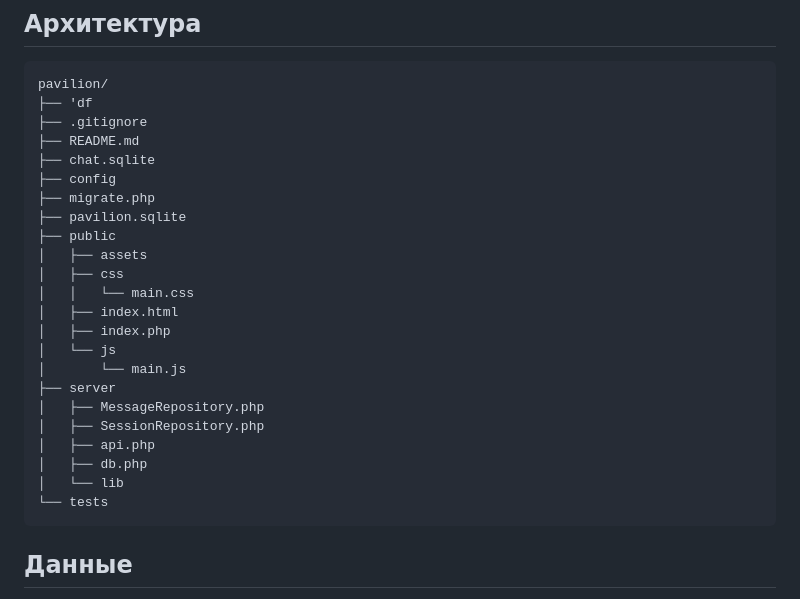
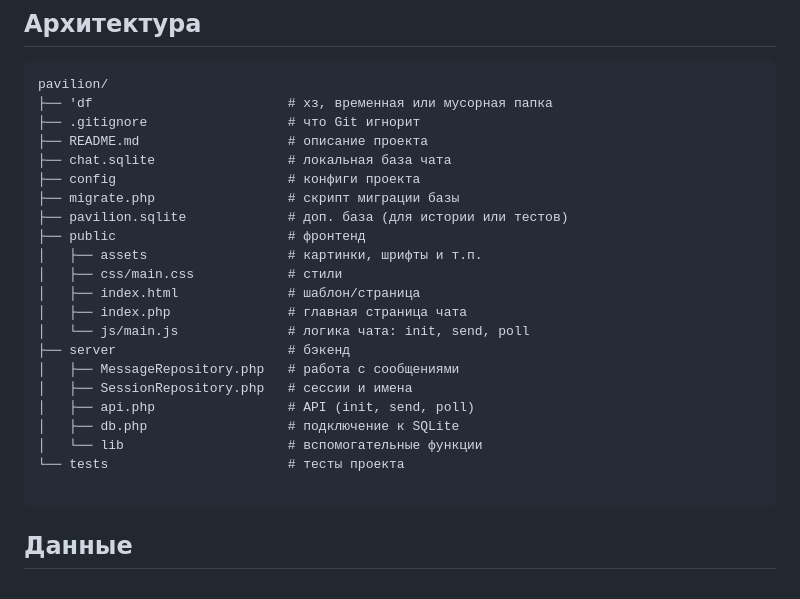
Before and after one commit to listeomin/pavilion, a Markdown page: README.md, the part around the change. Drawn GitHub-style.

Commit message:
Revise project structure in README.md
Updated project structure in README.md with detailed descriptions for each directory and file.

````diff
--- a/README.md
+++ b/README.md
@@ -12,28 +12,27 @@
 ## Архитектура
 ```
 pavilion/
-├── 'df
-├── .gitignore
-├── README.md
-├── chat.sqlite
-├── config
-├── migrate.php
-├── pavilion.sqlite
-├── public
-│   ├── assets
-│   ├── css
-│   │   └── main.css
-│   ├── index.html
-│   ├── index.php
-│   └── js
-│       └── main.js
-├── server
-│   ├── MessageRepository.php
-│   ├── SessionRepository.php
-│   ├── api.php
-│   ├── db.php
-│   └── lib
-└── tests
+├── 'df                         # хз, временная или мусорная папка
+├── .gitignore                  # что Git игнорит
+├── README.md                   # описание проекта
+├── chat.sqlite                 # локальная база чата
+├── config                      # конфиги проекта
+├── migrate.php                 # скрипт миграции базы
+├── pavilion.sqlite             # доп. база (для истории или тестов)
+├── public                      # фронтенд
+│   ├── assets                  # картинки, шрифты и т.п.
+│   ├── css/main.css            # стили
+│   ├── index.html              # шаблон/страница
+│   ├── index.php               # главная страница чата
+│   └── js/main.js              # логика чата: init, send, poll
+├── server                      # бэкенд
+│   ├── MessageRepository.php   # работа с сообщениями
+│   ├── SessionRepository.php   # сессии и имена
+│   ├── api.php                 # API (init, send, poll)
+│   ├── db.php                  # подключение к SQLite
+│   └── lib                     # вспомогательные функции
+└── tests                       # тесты проекта
+
 ```
 
 ## Данные
````
